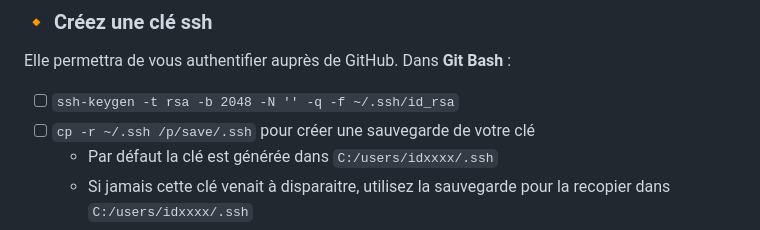
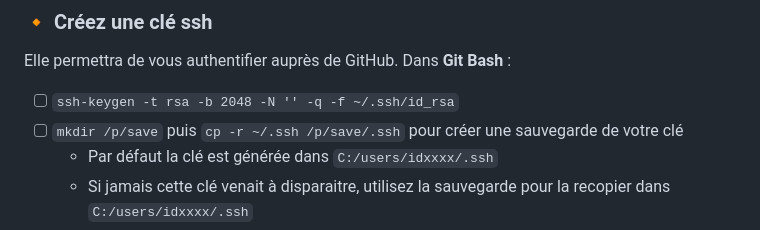
Before and after one commit to ludo2ne/ENSAI-2A-complement-info, a Markdown page: TP/TP4.md, the part around the change. GitHub-like rendering.

Commit message:
add mkdir

```diff
--- a/TP/TP4.md
+++ b/TP/TP4.md
@@ -37,7 +37,7 @@ Elle permettra de vous authentifier auprès de GitHub.
 Dans **Git Bash** :
 
 * [ ] `ssh-keygen -t rsa -b 2048 -N '' -q -f ~/.ssh/id_rsa`
-* [ ] `cp -r ~/.ssh /p/save/.ssh` pour créer une sauvegarde de votre clé
+* [ ] `mkdir /p/save` puis `cp -r ~/.ssh /p/save/.ssh` pour créer une sauvegarde de votre clé
   * Par défaut la clé est générée dans `C:/users/idxxxx/.ssh`
   * Si jamais cette clé venait à disparaitre, utilisez la sauvegarde pour la recopier dans `C:/users/idxxxx/.ssh`
 * [ ] `cat ~/.ssh/id_rsa.pub | clip`
```
